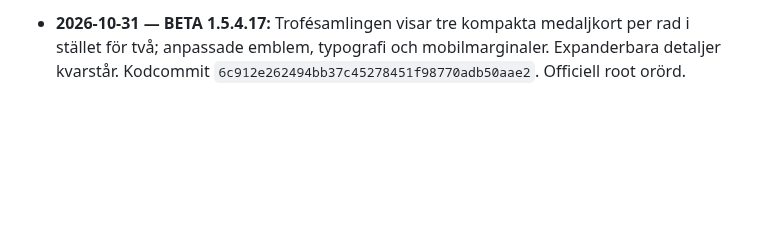
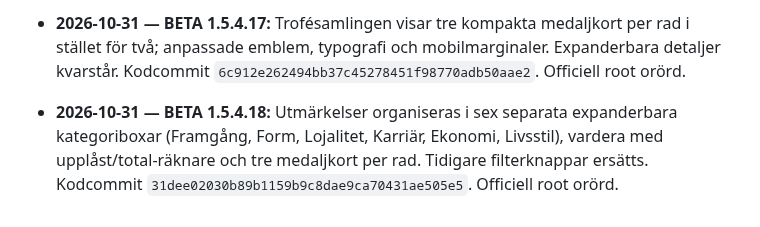
Before and after one commit to olikid/shl-gulddrommen, a Markdown page: PROJECT_BIBLE.md, the part around the change. GitHub-like rendering; blank space fills up the shorter version.

Commit message:
docs: BETA 1.5.4.18 category cabinets

```diff
--- a/PROJECT_BIBLE.md
+++ b/PROJECT_BIBLE.md
@@ -220,3 +220,5 @@ Tränarens privatekonomi ska i en framtida version påverka matchbeslut och i f
 - **2026-10-31 — BETA 1.5.4.16:** Kompaktare medaljkort och emblem; detaljer (beskrivning, säsong, klubb, belöning) visas först vid tryck på kortet. Kodcommit `19d583ae9486bdabc09b252440291feb2c2ef750`. Officiell root orörd.
 
 - **2026-10-31 — BETA 1.5.4.17:** Trofésamlingen visar tre kompakta medaljkort per rad i stället för två; anpassade emblem, typografi och mobilmarginaler. Expanderbara detaljer kvarstår. Kodcommit `6c912e262494bb37c45278451f98770adb50aae2`. Officiell root orörd.
+
+- **2026-10-31 — BETA 1.5.4.18:** Utmärkelser organiseras i sex separata expanderbara kategoriboxar (Framgång, Form, Lojalitet, Karriär, Ekonomi, Livsstil), vardera med upplåst/total-räknare och tre medaljkort per rad. Tidigare filterknappar ersätts. Kodcommit `31dee02030b89b1159b9c8dae9ca70431ae505e5`. Officiell root orörd.
```
